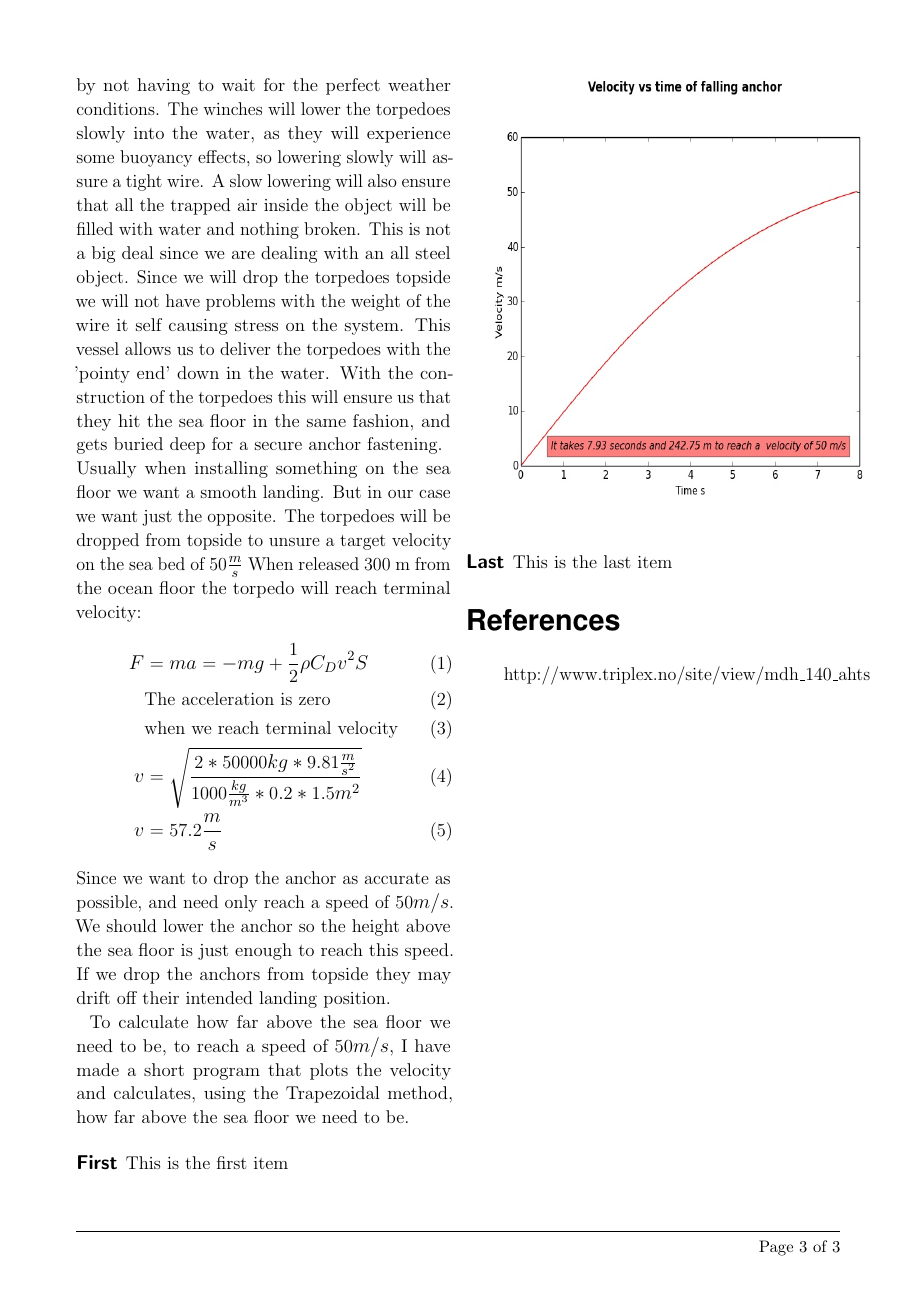
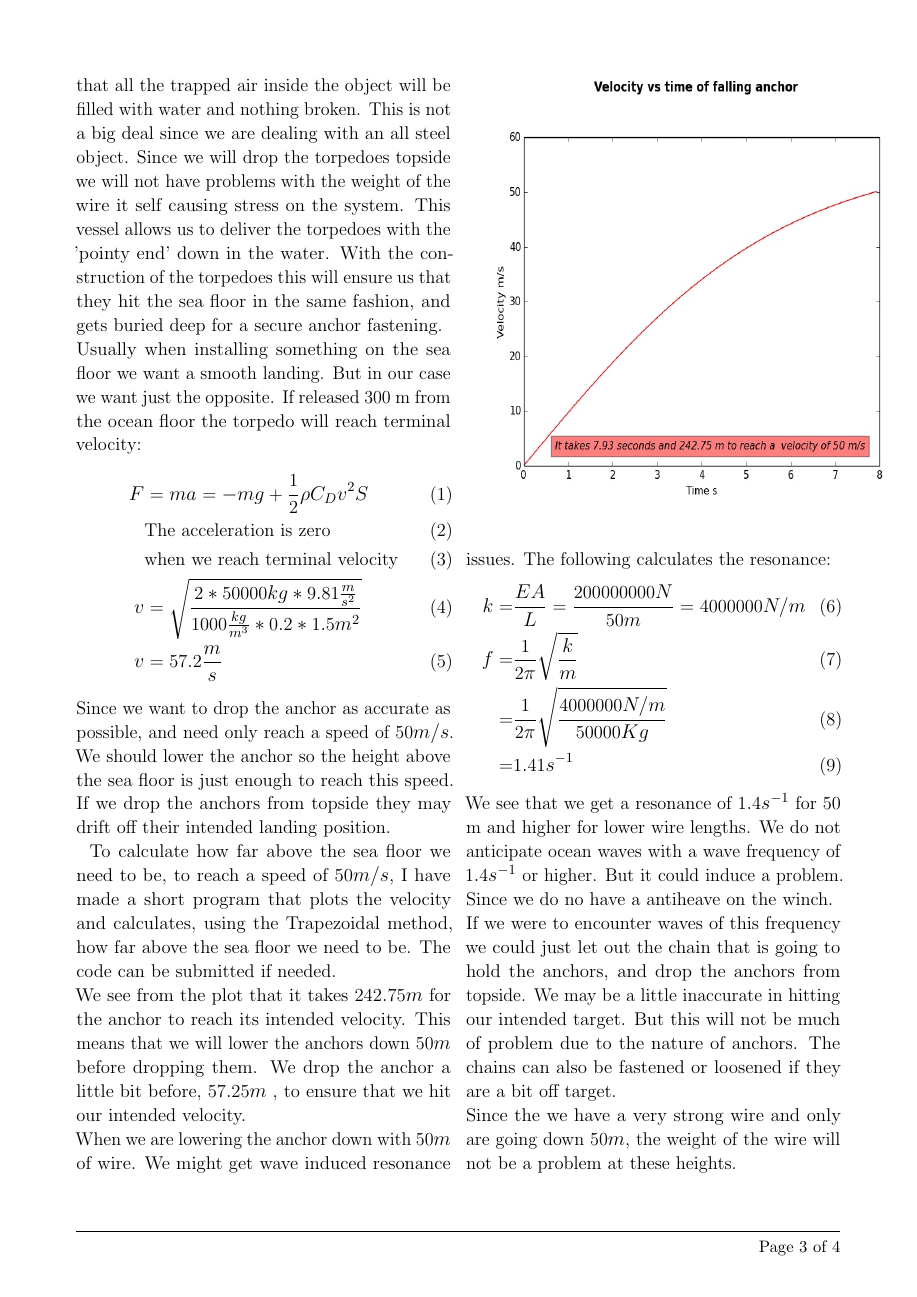
Before and after one commit to SebsterG/Offshore, a LaTeX document (Oblig2/Abels_lifting.tex): page 3 of 3 before the commit and page 3 of 4 after it. Compiled offline with pdfLaTeX.

Commit message:
oblig 2 ok

```diff
--- a/Oblig2/Abels_lifting.tex
+++ b/Oblig2/Abels_lifting.tex
@@ -1,7 +1,7 @@
 
 
 \documentclass[DIV=calc, paper=a4, fontsize=13pt, twocolumn]{scrartcl}	 % A4 paper and 11pt font size
-
+\usepackage{listings}
 \usepackage{lipsum} % Used for inserting dummy 'Lorem ipsum' text into the template
 \usepackage[english]{babel} % English language/hyphenation
 \usepackage[protrusion=true,expansion=true]{microtype} % Better typography
@@ -119,11 +119,11 @@ Since we practiced this part at key side. We have hopefully gained some knowledg
 \subsection*{Splash and drop}
 
-We now enter a critical face of the operation. When we introduce objects to the water we experience hydrodynamical effects. We will use a time domain analysis, to calculate the worst case effects. These effects will be determined mostly by the frequency and amplitude of the waves. In this operation we have a vessel with a very nice mechanism to deliver the torpedoes to the water. This means that we can handle some weather. Meaning we can save time and money by not having to wait for the perfect weather conditions.
+We now enter a critical face of the operation. When we introduce objects to the water we experience hydrodynamical forces. We will use a time domain analysis, to calculate the worst case effects. These effects will be determined mostly by the frequency and amplitude of the waves. In this operation we have a vessel with a very nice mechanism to deliver the torpedoes to the water. This means that we can handle some weather. Meaning we can save time and money by not having to wait for the perfect weather conditions.
 The winches will lower the torpedoes slowly into the water, as they will experience some buoyancy effects, so lowering slowly will assure a tight wire. A slow lowering will also ensure that all the trapped air inside the object will be filled with water and nothing broken. This is not a big deal since we are dealing with an all steel object. Since we will drop the torpedoes topside we will not have problems with the weight of the wire it self causing stress on the system.
 This vessel allows us to deliver the torpedoes with the 'pointy end' down in the water. With the construction of the torpedoes this will ensure us that they hit the sea floor in the same fashion, and gets buried deep for a secure anchor fastening.
 \newline
-Usually when installing something on the sea floor we want a smooth landing. But in our case we want just the opposite. The torpedoes will be dropped from topside to unsure a target velocity on the sea bed of $50 \frac{m}{s}$
-When released 300 m from the ocean floor the torpedo will reach terminal velocity:
+Usually when installing something on the sea floor we want a smooth landing. But in our case we want just the opposite.
+If released 300 m from the ocean floor the torpedo will reach terminal velocity:
 \begin{align}
 F &= ma = -mg + \frac{1}{2} \rho C_D v^2 S \\
 &\text{The acceleration is zero} \\
@@ -134,6 +134,21 @@ v &= 57.2 \frac{m}{s}
 Since we want to drop the anchor as accurate as possible, and need only reach a speed of $50 m/s$. We should lower the anchor so the height above the sea floor is just enough to reach this speed. If we drop the anchors from topside they may drift off their intended landing position.
 \newline
 \begin{figure}[t]
-\includegraphics[width=10cm,height=10cm]{velocity_plot.jpg}
+\includegraphics[width=10.5cm,height=10cm]{velocity_plot.jpg}
 \end{figure}
-To calculate how far above the sea floor we need to be, to reach a speed of $50 m/s $, I have made a short program that plots the velocity and calculates, using the Trapezoidal method, how far above the sea floor we need to be.
+To calculate how far above the sea floor we need to be, to reach a speed of $50 m/s $, I have made a short program that plots the velocity and calculates, using the Trapezoidal method, how far above the sea floor we need to be. The code can be submitted if needed.
+\newline
+We see from the plot that it takes $242.75 m$ for the anchor to reach its intended velocity. This means that we will lower the anchors down $50 m$ before dropping them. We drop the anchor a little bit before, $57.25 m$ , to ensure that we hit our intended velocity.
+\newline
+When we are lowering the anchor down with $50 m$ of wire. We might get wave induced resonance issues. The following calculates the resonance:
+\begin{align}
+k =& \frac{EA}{L} = \frac{200 000 000 N}{50 m} = 4 000 000 N/m \\
+f =& \frac{1}{2\pi}\sqrt{\frac{k}{m}} \\
+  =& \frac{1}{2\pi}\sqrt{\frac{4 000 000 N/m}{50 000 Kg }} \\
+  =& 1.41 s^{-1}
+\end{align}
+We see that we get a resonance of $1.4 s^{-1}$ for $50$ m and higher for lower wire lengths. We do not anticipate ocean waves with a wave frequency of $1.4 s^{-1}$ or higher. But it could induce a problem. Since we do no have a antiheave on the winch.
+\newline
+If we were to encounter waves of this frequency we could just let out the chain that is going to hold the anchors, and drop the anchors from topside.  We may be a little inaccurate in hitting our intended target. But this will not be much of problem due to the nature of anchors. The chains can also be fastened or loosened if they are a bit off target.
+\newline
+Since the we have a very strong wire and only are going down $50 m$, the weight of the wire will not be a problem at these heights.
@@ -147,12 +168,7 @@ To calculate how far above the sea floor we need to be, to reach a speed of $50
 
 
 
-
-\begin{description}
-\item[First] This is the first item
-\item[Last] This is the last item
-\end{description}
-
+\newpage
 
 %----------------------------------------------------------------------------------------
 %	REFERENCE LIST
```
Also changed, not shown: Oblig2/Abels_lifting.pdf, Oblig2/Abels_lifting.tex (14 more changed lines), 3 other files.
